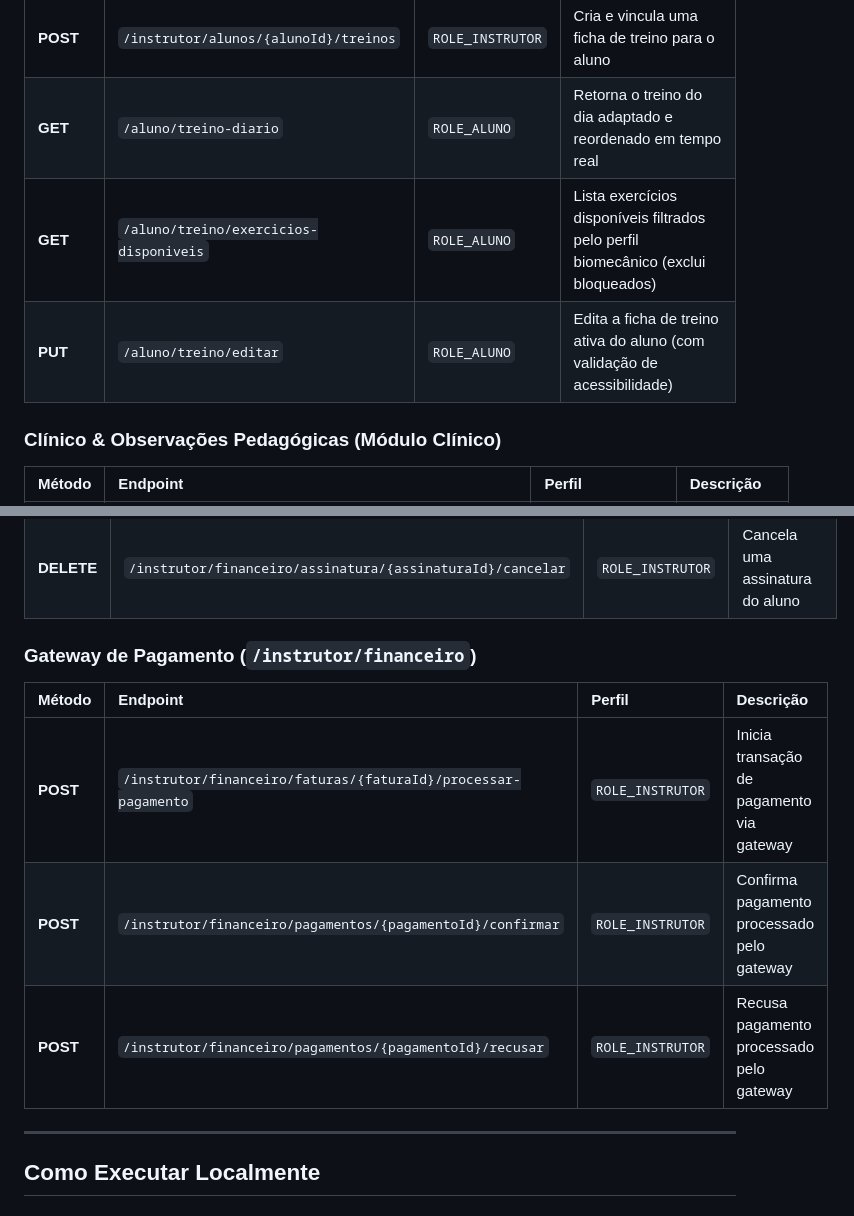
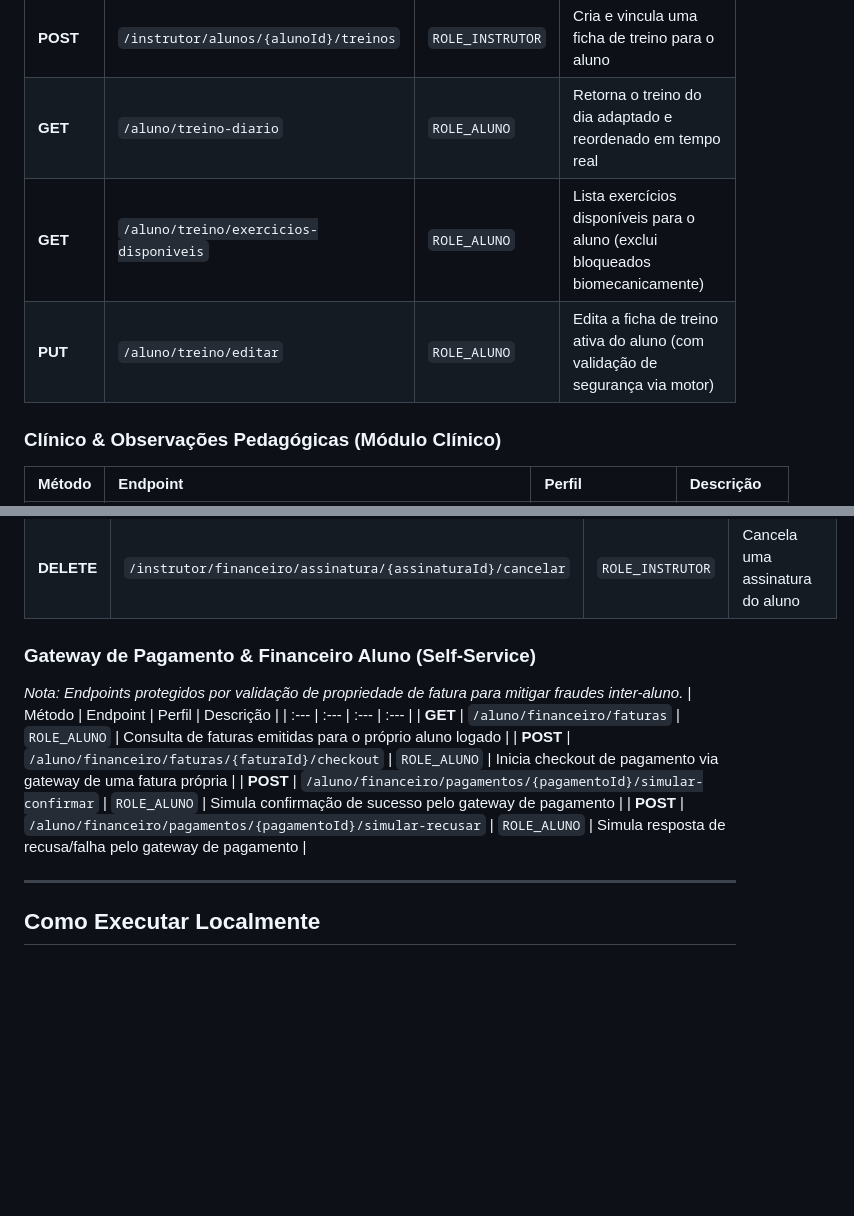
Before and after one commit to glauber-lucas/omni-gym-app-api, a Markdown page: omni-gym-api/README.md, 2 parts joined by grey strips. Rendered like a GitHub page; blank space fills up the shorter version.

```diff
--- a/omni-gym-api/README.md
+++ b/omni-gym-api/README.md
@@ -66,8 +67,8 @@ Backend do ecossistema digital **Omni Gym**, focado em acessibilidade biomecâni
 | :--- | :--- | :--- | :--- |
 | **POST** | `/instrutor/alunos/{alunoId}/treinos` | `ROLE_INSTRUTOR` | Cria e vincula uma ficha de treino para o aluno |
 | **GET** | `/aluno/treino-diario` | `ROLE_ALUNO` | Retorna o treino do dia adaptado e reordenado em tempo real |
-| **GET** | `/aluno/treino/exercicios-disponiveis` | `ROLE_ALUNO` | Lista exercícios disponíveis filtrados pelo perfil biomecânico (exclui bloqueados) |
-| **PUT** | `/aluno/treino/editar` | `ROLE_ALUNO` | Edita a ficha de treino ativa do aluno (com validação de acessibilidade) |
+| **GET** | `/aluno/treino/exercicios-disponiveis` | `ROLE_ALUNO` | Lista exercícios disponíveis para o aluno (exclui bloqueados biomecanicamente) |
+| **PUT** | `/aluno/treino/editar` | `ROLE_ALUNO` | Edita a ficha de treino ativa do aluno (com validação de segurança via motor) |
 
 ### Clínico & Observações Pedagógicas (Módulo Clínico)
 | Método | Endpoint | Perfil | Descrição |
@@ -104,12 +106,14 @@ Backend do ecossistema digital **Omni Gym**, focado em acessibilidade biomecâni
 | **GET** | `/instrutor/financeiro/alunos/{alunoId}/assinaturas` | `ROLE_INSTRUTOR` | Lista todas as assinaturas (ativas e canceladas) do aluno |
 | **DELETE** | `/instrutor/financeiro/assinatura/{assinaturaId}/cancelar` | `ROLE_INSTRUTOR` | Cancela uma assinatura do aluno |
 
-### Gateway de Pagamento (`/instrutor/financeiro`)
+### Gateway de Pagamento & Financeiro Aluno (Self-Service)
+*Nota: Endpoints protegidos por validação de propriedade de fatura para mitigar fraudes inter-aluno.*
 | Método | Endpoint | Perfil | Descrição |
 | :--- | :--- | :--- | :--- |
-| **POST** | `/instrutor/financeiro/faturas/{faturaId}/processar-pagamento` | `ROLE_INSTRUTOR` | Inicia transação de pagamento via gateway |
-| **POST** | `/instrutor/financeiro/pagamentos/{pagamentoId}/confirmar` | `ROLE_INSTRUTOR` | Confirma pagamento processado pelo gateway |
-| **POST** | `/instrutor/financeiro/pagamentos/{pagamentoId}/recusar` | `ROLE_INSTRUTOR` | Recusa pagamento processado pelo gateway |
+| **GET** | `/aluno/financeiro/faturas` | `ROLE_ALUNO` | Consulta de faturas emitidas para o próprio aluno logado |
+| **POST** | `/aluno/financeiro/faturas/{faturaId}/checkout` | `ROLE_ALUNO` | Inicia checkout de pagamento via gateway de uma fatura própria |
+| **POST** | `/aluno/financeiro/pagamentos/{pagamentoId}/simular-confirmar` | `ROLE_ALUNO` | Simula confirmação de sucesso pelo gateway de pagamento |
+| **POST** | `/aluno/financeiro/pagamentos/{pagamentoId}/simular-recusar` | `ROLE_ALUNO` | Simula resposta de recusa/falha pelo gateway de pagamento |
 
 ---
 
```
Also changed, not shown: other parts of omni-gym-api/README.md (+15 -13 lines).
